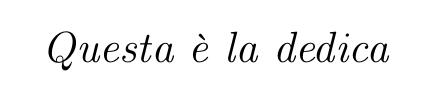
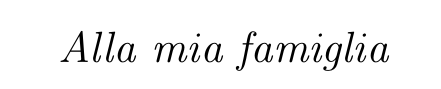
Before and after one commit to MarcoFaretra93/Tesi-Magistrale, a LaTeX document (tesi_Marco_Faretra.tex): part of page 2 of 71, cut at the place of the change. Compiled offline with pdfLaTeX.

Commit message:
aggiunta dedica

```diff
--- a/tesi_Marco_Faretra.tex
+++ b/tesi_Marco_Faretra.tex
@@ -11,7 +11,7 @@
 \annoAccademico{2016/2017}
 
 % dati opzionali
-\dedica{Questa \`e la dedica} % solo se nel documento si usa il comando \generaDedica
+\dedica{Alla mia famiglia} % solo se nel documento si usa il comando \generaDedica
 % --- FINE dati relativi al template TesiDiaUniroma3
 
 % --- INIZIO richiamo di pacchetti di utilità. Questi sono un esempio e non sono strettamente necessari al modello per la tesi.
```
Also changed, not shown: tesi_Marco_Faretra.pdf, 2 other files.
